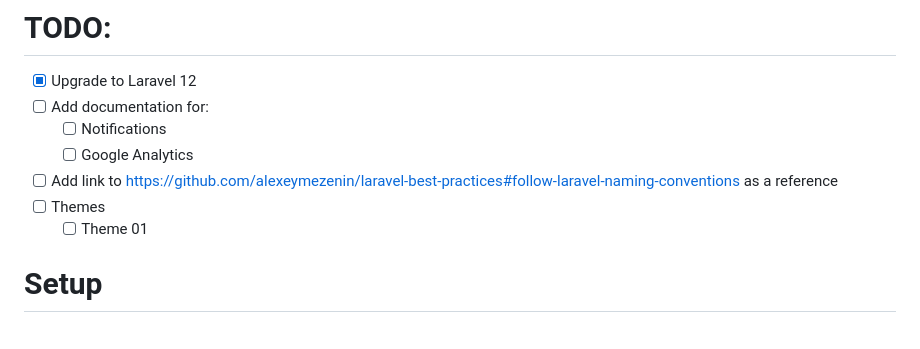
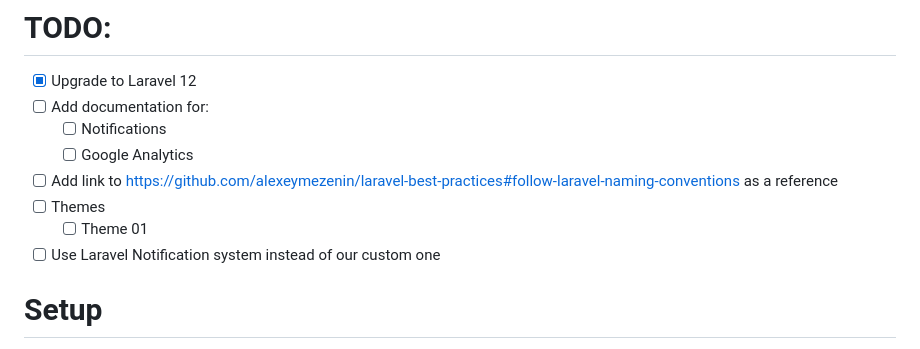
Before and after one commit to almooradi-dev/filament-boilerplate, a Markdown page: README.md, the part around the change. GitHub-like rendering.

Commit message:
Add task to use Laravel Notification system
Added a task to use Laravel Notification system.

```diff
--- a/README.md
+++ b/README.md
@@ -6,6 +6,7 @@
 - [ ] Add link to https://github.com/alexeymezenin/laravel-best-practices#follow-laravel-naming-conventions as a reference
 - [ ] Themes
     - [ ] Theme 01
+- [ ] Use Laravel Notification system instead of our custom one
 
 # Setup
 **Migrate**
```
